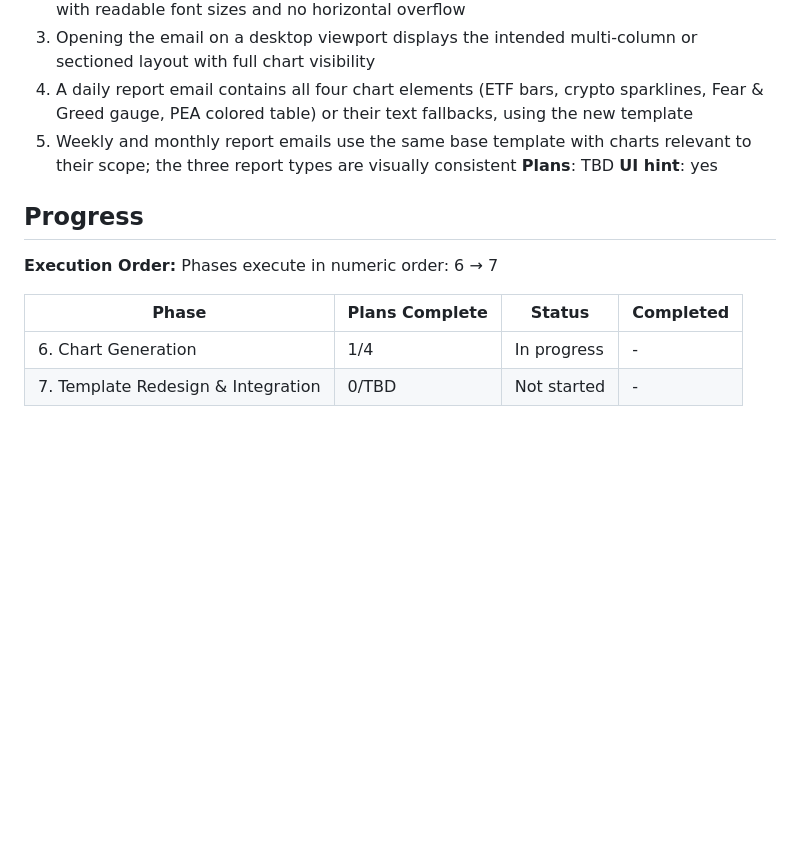
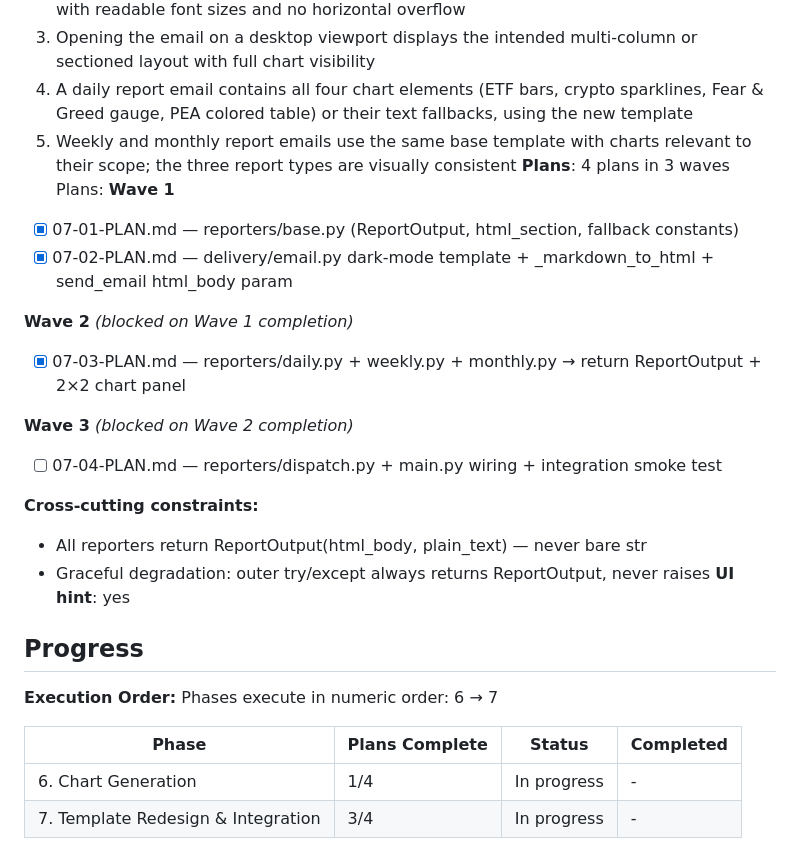
Before and after one commit to sofiafatemeh/cryptolascar, a Markdown page: .planning/ROADMAP.md, the part around the change. Rendered like a GitHub page; blank space fills up the shorter version.

Commit message:
docs(phase-7): update tracking after wave 2 (07-03 complete)

```diff
--- a/.planning/ROADMAP.md
+++ b/.planning/ROADMAP.md
@@ -52,7 +52,21 @@ Plans:
   3. Opening the email on a desktop viewport displays the intended multi-column or sectioned layout with full chart visibility
   4. A daily report email contains all four chart elements (ETF bars, crypto sparklines, Fear & Greed gauge, PEA colored table) or their text fallbacks, using the new template
   5. Weekly and monthly report emails use the same base template with charts relevant to their scope; the three report types are visually consistent
-**Plans**: TBD
+**Plans**: 4 plans in 3 waves
+Plans:
+**Wave 1**
+- [x] 07-01-PLAN.md — reporters/base.py (ReportOutput, html_section, fallback constants)
+- [x] 07-02-PLAN.md — delivery/email.py dark-mode template + _markdown_to_html + send_email html_body param
+
+**Wave 2** *(blocked on Wave 1 completion)*
+- [x] 07-03-PLAN.md — reporters/daily.py + weekly.py + monthly.py → return ReportOutput + 2×2 chart panel
+
+**Wave 3** *(blocked on Wave 2 completion)*
+- [ ] 07-04-PLAN.md — reporters/dispatch.py + main.py wiring + integration smoke test
+
+**Cross-cutting constraints:**
+- All reporters return ReportOutput(html_body, plain_text) — never bare str
+- Graceful degradation: outer try/except always returns ReportOutput, never raises
 **UI hint**: yes
 
 ## Progress
@@ -63,4 +77,4 @@ Phases execute in numeric order: 6 → 7
 | Phase | Plans Complete | Status | Completed |
 |-------|----------------|--------|-----------|
 | 6. Chart Generation | 1/4 | In progress | - |
-| 7. Template Redesign & Integration | 0/TBD | Not started | - |
+| 7. Template Redesign & Integration | 3/4 | In progress | - |
```
Also changed, not shown: .planning/STATE.md (+6 -6 lines).
